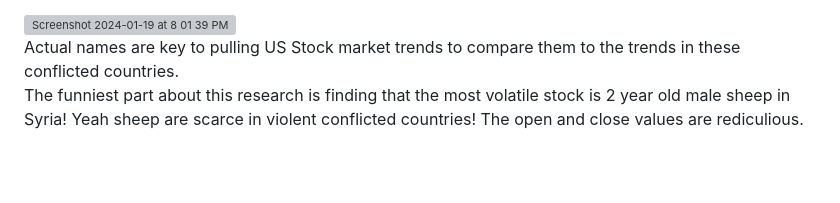
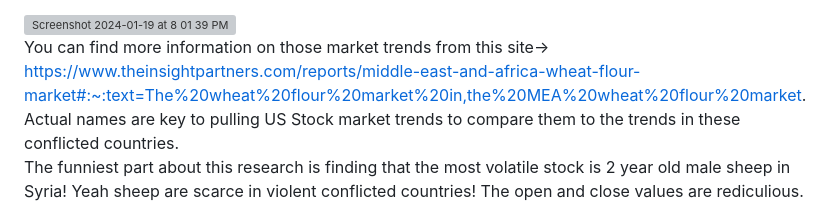
Before and after one commit to JessicaWoods03/data_analysis_work, a Markdown page: Inflation and Violence/Readme.md, the part around the change. GitHub-like rendering; blank space fills up the shorter version; grey boxes are pictures that could not be loaded.

```diff
--- a/Inflation and Violence/Readme.md
+++ b/Inflation and Violence/Readme.md
@@ -17,5 +17,6 @@ In this visual aid you can see that these three major food distrubutions effect
 Still you find democratized data holds out on actual companies that can help narrow down the actual market of open close, after doing more digging, I finally found the names of the MEA companies for these areas.
 
 <img width="200" alt="Screenshot 2024-01-19 at 8 01 39 PM" src="https://github.com/JessicaWoods03/data_analysis_work/assets/48572600/291e4a11-5122-4b84-8fdc-aab4f13b49e4"><br>
+You can find more information on those market trends from this site-> https://www.theinsightpartners.com/reports/middle-east-and-africa-wheat-flour-market#:~:text=The%20wheat%20flour%20market%20in,the%20MEA%20wheat%20flour%20market.
 Actual names are key to pulling US Stock market trends to compare them to the trends in these conflicted countries. <br>
 The funniest part about this research is finding that the most volatile stock is 2 year old male sheep in Syria! Yeah sheep are scarce in violent conflicted countries! The open and close values are rediculious. Obviously, lots of guns and lots of violence, sheep get killed in the conflict.<br>
```
